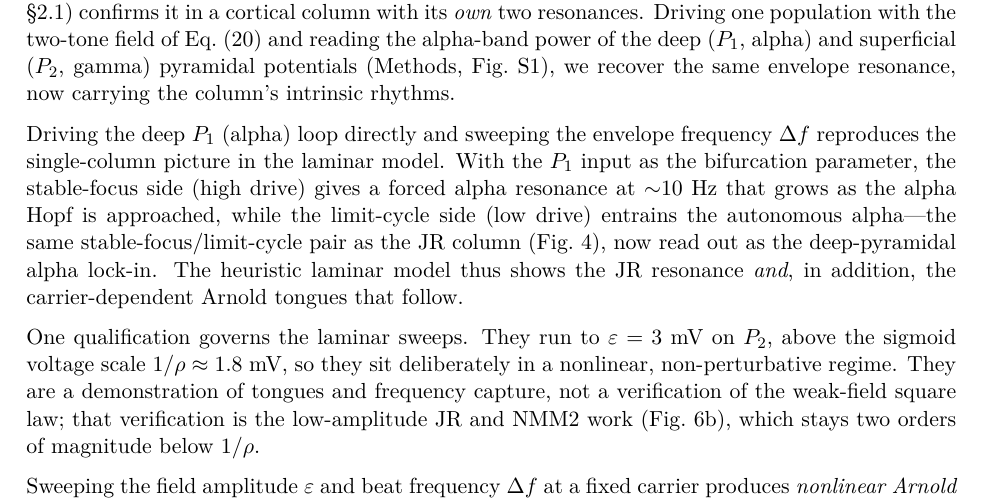
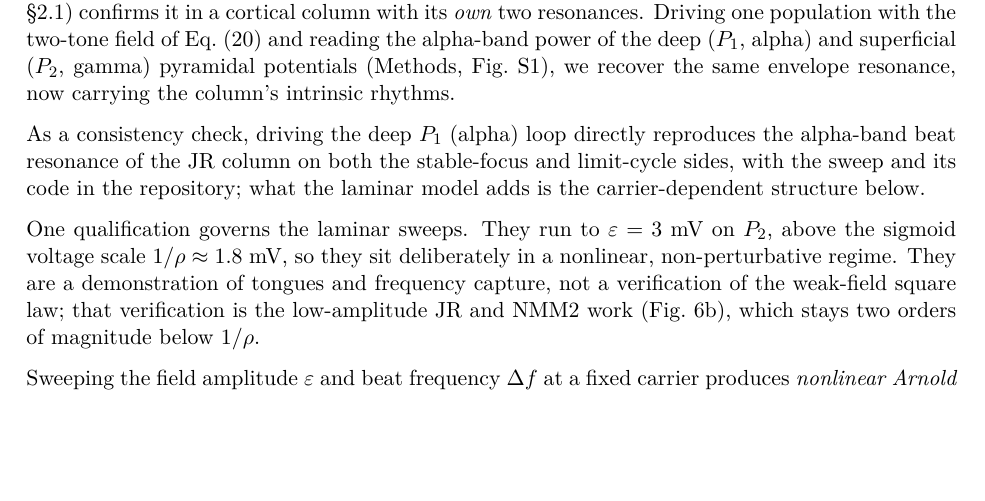
Before and after one commit to giulioruffini/TI-demodulation-paper, a LaTeX document (TN0484_envelope_demodulation.tex): part of page 18 of 44, cut so that both start at the same text, the shorter picture padded with empty space. Compiled offline with pdfLaTeX.

Commit message:
Cut the redundant LaNMM resonance claim; correct the figure-script table
Kaiti's call on the orphaned figure: do not bring it back. fig_lanmm_resonance
repeats the beat-frequency resonance that JR (Fig. 3) and NMM2 (Fig. 9) already
establish more cleanly, while Fig. 7 carries what is actually unique to the
laminar model -- the coupled alpha-gamma architecture, the Arnold tongues and
the double resonance. Another figure would add length without a new rung.

The paragraph that referenced it is reduced from eight lines to one. A Results
paragraph must not lean on evidence it does not display, so the surviving
sentence is explicitly a consistency check and points at the repository for the
sweep rather than asserting an unshown result. fig_lanmm_resonance and
fig_lanmm_map move to figures/archive/ with a README recording what each shows
and why it is not in the paper. Neither is a submission asset now.

While checking whether the README still described the figure set correctly, it
did not. The figure-script table predated the two-tone conversion: it listed 24
figures against the manuscript's 21, named eight that no longer exist
(fig_demodulation, fig_verification, fig_operating_point, fig_resonance_map,
fig_sl_dissociation, the two lanmm_arnold entries, fig_nmm2_resonance) and was
missing every *_twotone figure that replaced them. The Code and data
availability section promises a reader that this table lets them regenerate
every figure, so a stale table is a broken reproducibility claim, not a
cosmetic one.

Table regenerated against the \includegraphics list and against the savefig
targets and .npz dependencies in each generator, verified script by script. All
21 manuscript figures confirmed present on disk. fig_lanmm_setup stays marked as
a gap -- grep matched only a comment saying it is hand-drawn, and it is.
Repository-only figures are now listed separately with the reason each is kept:
the archived pair, the superseded lanmm_arnold maps, the *_am variants retained
so the AM-surrogate control of Fig. 4d stays reproducible, and the gitignored
checker.

TODO comments deliberately left in place. They come out after co-author
approvals, not before compiling.

Builds clean, no undefined references.

Co-Authored-By: Claude Fable 5 <noreply@anthropic.com>

```diff
--- a/TN0484_envelope_demodulation.tex
+++ b/TN0484_envelope_demodulation.tex
@@ -1179,14 +1179,10 @@ and reading the alpha-band power of the deep ($P_1$, alpha) and superficial ($P_
 gamma) pyramidal potentials (Methods, Fig.~\ref{fig:lanmm_setup}), we recover the
 same envelope resonance, now carrying the column's intrinsic rhythms.
 
-Driving the deep $P_1$ (alpha) loop directly and sweeping the envelope frequency
-$\Delta f$ reproduces the single-column picture in the laminar model. With the $P_1$ input as the
-bifurcation parameter, the stable-focus side (high drive) gives a forced alpha
-resonance at $\sim$10~Hz that grows as the alpha Hopf is approached, while the
-limit-cycle side (low drive) entrains the autonomous alpha---the same
-stable-focus/limit-cycle pair as the JR column (Fig.~\ref{fig:res}), now read out as
-the deep-pyramidal alpha lock-in. The heuristic laminar model thus shows the JR
-resonance \emph{and}, in addition, the carrier-dependent Arnold tongues that follow.
+As a consistency check, driving the deep $P_1$ (alpha) loop directly reproduces the
+alpha-band beat resonance of the JR column on both the stable-focus and limit-cycle sides,
+with the sweep and its code in the repository; what the laminar model adds is the
+carrier-dependent structure below.
 
 One qualification governs the laminar sweeps. They run to $\varepsilon=3$~mV on $P_2$,
 above the sigmoid voltage scale $1/\rho\approx1.8$~mV, so they sit deliberately in a
```
Also changed, not shown: README.md, TN0484_jne_supplement.pdf, figures/archive/README.md (added), figures/archive/fig_lanmm_map.pdf (renamed from figures/fig_lanmm_map.pdf), figures/archive/fig_lanmm_map.png (renamed from figures/fig_lanmm_map.png), figures/archive/fig_lanmm_resonance.pdf (renamed from figures/fig_lanmm_resonance.pdf), figures/archive/fig_lanmm_resonance.png (renamed from figures/fig_lanmm_resonance.png), 2 other files.
